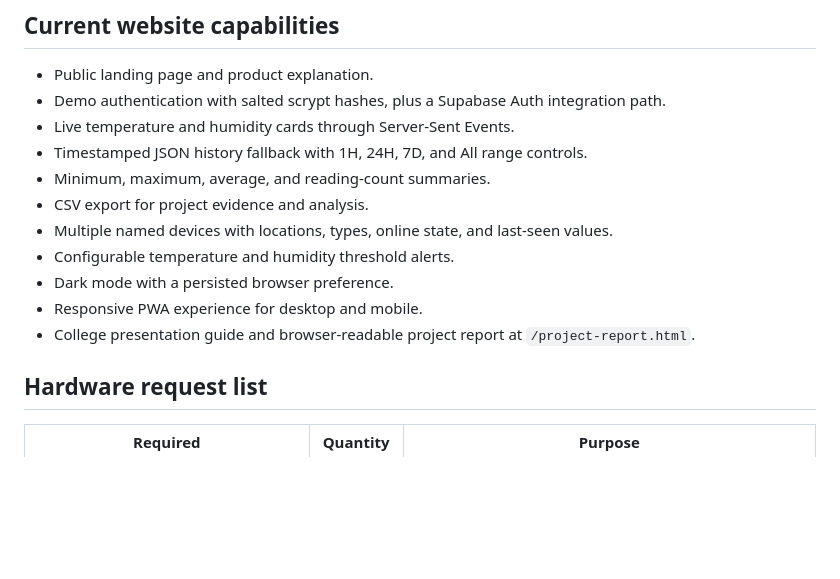
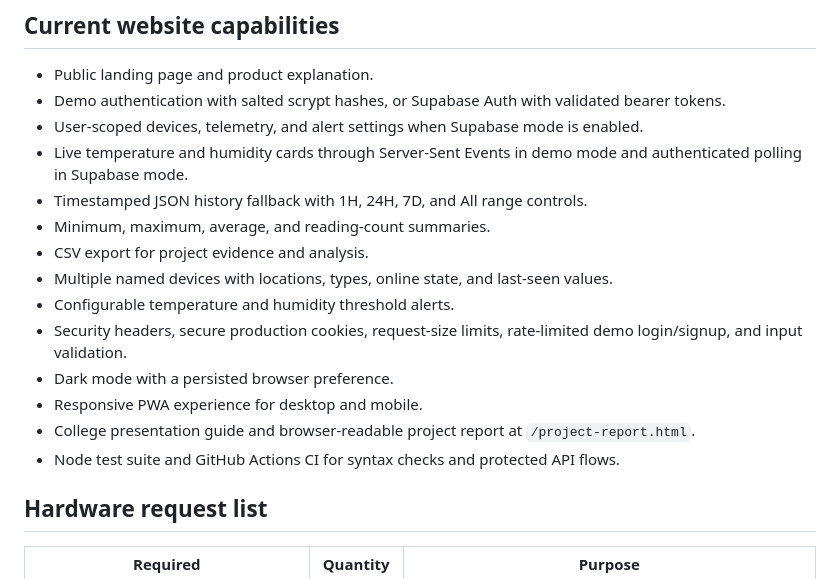
Before and after one commit to koteshwarraoravipati-byte/atmosense-iot-environment-dashboard, a Markdown page: README.md, the part around one of its changes. Drawn GitHub-style; blank space fills up the shorter version.

```diff
--- a/README.md
+++ b/README.md
@@ -11,16 +11,19 @@ The public demo is intentionally labelled as sample mode until the physical ESP3
 ## Current website capabilities
 
 - Public landing page and product explanation.
-- Demo authentication with salted scrypt hashes, plus a Supabase Auth integration path.
-- Live temperature and humidity cards through Server-Sent Events.
+- Demo authentication with salted scrypt hashes, or Supabase Auth with validated bearer tokens.
+- User-scoped devices, telemetry, and alert settings when Supabase mode is enabled.
+- Live temperature and humidity cards through Server-Sent Events in demo mode and authenticated polling in Supabase mode.
 - Timestamped JSON history fallback with 1H, 24H, 7D, and All range controls.
 - Minimum, maximum, average, and reading-count summaries.
 - CSV export for project evidence and analysis.
 - Multiple named devices with locations, types, online state, and last-seen values.
 - Configurable temperature and humidity threshold alerts.
+- Security headers, secure production cookies, request-size limits, rate-limited demo login/signup, and input validation.
 - Dark mode with a persisted browser preference.
 - Responsive PWA experience for desktop and mobile.
 - College presentation guide and browser-readable project report at `/project-report.html`.
+- Node test suite and GitHub Actions CI for syntax checks and protected API flows.
 
 ## Hardware request list
 
```
Also changed, not shown: other parts of README.md (+36 -5 lines).
